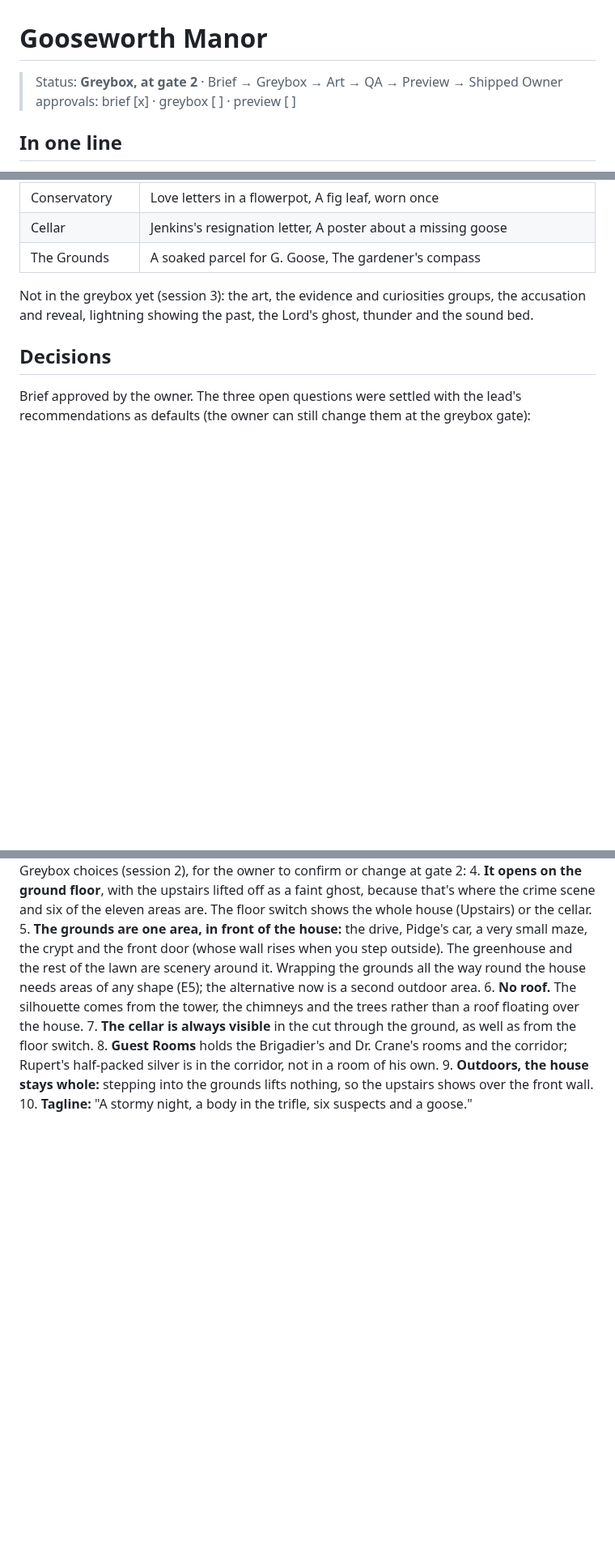
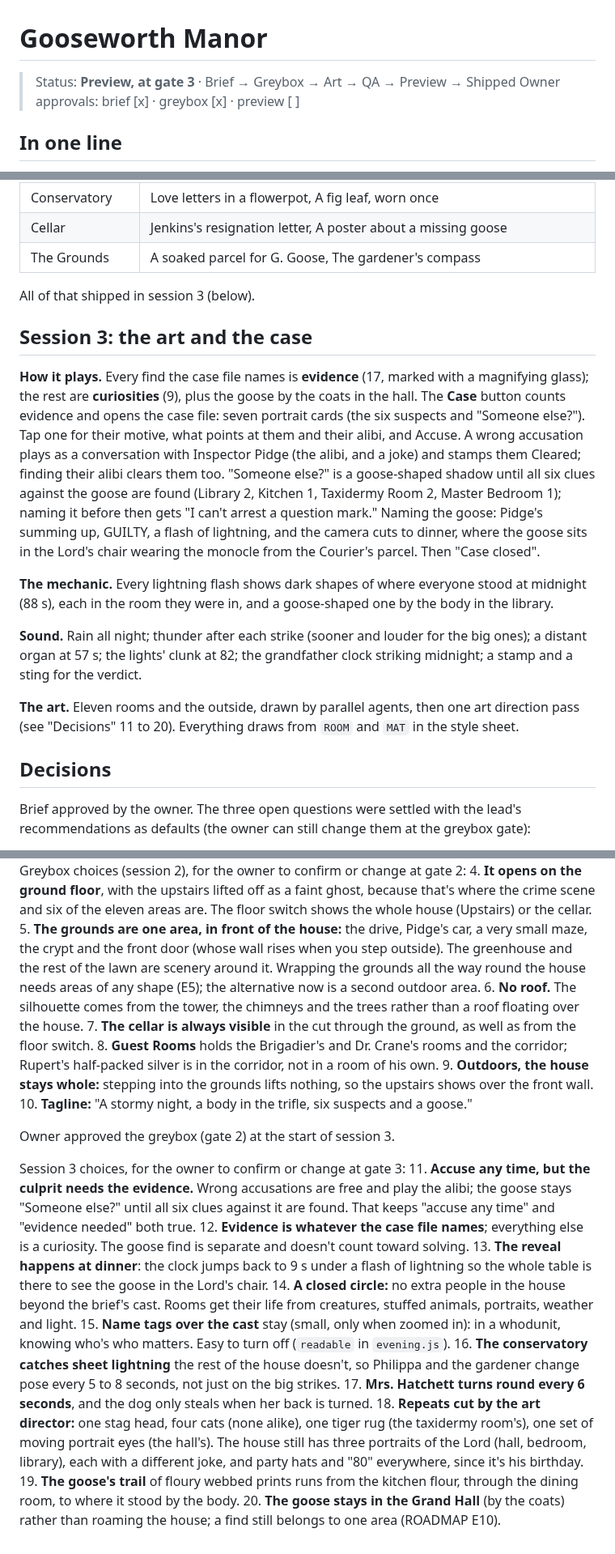
Before and after one commit to uxpreview/squares, a Markdown page: docs/levels/manor.md, 3 parts joined by grey strips. Shown at 81% size. Drawn GitHub-style; blank space fills up the shorter version.

Commit message:
Manor brief, roadmap and backlog: session 3 built, at gate 3
Co-Authored-By: Claude Opus 5.5 <noreply@anthropic.com>
Claude-Session: https://claude.ai/code/session_015MS2abQpQUx4hiVvg9FrhF

```diff
--- a/docs/levels/manor.md
+++ b/docs/levels/manor.md
@@ -1,7 +1,7 @@
 # Gooseworth Manor
 
-> Status: **Greybox, at gate 2** · Brief → Greybox → Art → QA → Preview → Shipped
-> Owner approvals: brief [x] · greybox [ ] · preview [ ]
+> Status: **Preview, at gate 3** · Brief → Greybox → Art → QA → Preview → Shipped
+> Owner approvals: brief [x] · greybox [x] · preview [ ]
 
 ## In one line
 Lord Gooseworth's 80th birthday dinner, a stormy night, a body in the library, and six guests who each had a very good reason.
@@ -141,7 +141,17 @@ Doors: hall to billiard room, dining room, conservatory and the front door; libr
 | Cellar | Jenkins's resignation letter, A poster about a missing goose |
 | The Grounds | A soaked parcel for G. Goose, The gardener's compass |
 
-Not in the greybox yet (session 3): the art, the evidence and curiosities groups, the accusation and reveal, lightning showing the past, the Lord's ghost, thunder and the sound bed.
+All of that shipped in session 3 (below).
+
+## Session 3: the art and the case
+
+**How it plays.** Every find the case file names is **evidence** (17, marked with a magnifying glass); the rest are **curiosities** (9), plus the goose by the coats in the hall. The **Case** button counts evidence and opens the case file: seven portrait cards (the six suspects and "Someone else?"). Tap one for their motive, what points at them and their alibi, and Accuse. A wrong accusation plays as a conversation with Inspector Pidge (the alibi, and a joke) and stamps them Cleared; finding their alibi clears them too. "Someone else?" is a goose-shaped shadow until all six clues against the goose are found (Library 2, Kitchen 1, Taxidermy Room 2, Master Bedroom 1); naming it before then gets "I can't arrest a question mark." Naming the goose: Pidge's summing up, GUILTY, a flash of lightning, and the camera cuts to dinner, where the goose sits in the Lord's chair wearing the monocle from the Courier's parcel. Then "Case closed".
+
+**The mechanic.** Every lightning flash shows dark shapes of where everyone stood at midnight (88 s), each in the room they were in, and a goose-shaped one by the body in the library.
+
+**Sound.** Rain all night; thunder after each strike (sooner and louder for the big ones); a distant organ at 57 s; the lights' clunk at 82; the grandfather clock striking midnight; a stamp and a sting for the verdict.
+
+**The art.** Eleven rooms and the outside, drawn by parallel agents, then one art direction pass (see "Decisions" 11 to 20). Everything draws from `ROOM` and `MAT` in the style sheet.
 
 ## Decisions
 Brief approved by the owner. The three open questions were settled with the lead's recommendations as defaults (the owner can still change them at the greybox gate):
@@ -157,3 +167,17 @@ Greybox choices (session 2), for the owner to confirm or change at gate 2:
 8. **Guest Rooms** holds the Brigadier's and Dr. Crane's rooms and the corridor; Rupert's half-packed silver is in the corridor, not in a room of his own.
 9. **Outdoors, the house stays whole:** stepping into the grounds lifts nothing, so the upstairs shows over the front wall.
 10. **Tagline:** "A stormy night, a body in the trifle, six suspects and a goose."
+
+Owner approved the greybox (gate 2) at the start of session 3.
+
+Session 3 choices, for the owner to confirm or change at gate 3:
+11. **Accuse any time, but the culprit needs the evidence.** Wrong accusations are free and play the alibi; the goose stays "Someone else?" until all six clues against it are found. That keeps "accuse any time" and "evidence needed" both true.
+12. **Evidence is whatever the case file names**; everything else is a curiosity. The goose find is separate and doesn't count toward solving.
+13. **The reveal happens at dinner**: the clock jumps back to 9 s under a flash of lightning so the whole table is there to see the goose in the Lord's chair.
+14. **A closed circle:** no extra people in the house beyond the brief's cast. Rooms get their life from creatures, stuffed animals, portraits, weather and light.
+15. **Name tags over the cast** stay (small, only when zoomed in): in a whodunit, knowing who's who matters. Easy to turn off (`readable` in `evening.js`).
+16. **The conservatory catches sheet lightning** the rest of the house doesn't, so Philippa and the gardener change pose every 5 to 8 seconds, not just on the big strikes.
+17. **Mrs. Hatchett turns round every 6 seconds**, and the dog only steals when her back is turned.
+18. **Repeats cut by the art director:** one stag head, four cats (none alike), one tiger rug (the taxidermy room's), one set of moving portrait eyes (the hall's). The house still has three portraits of the Lord (hall, bedroom, library), each with a different joke, and party hats and "80" everywhere, since it's his birthday.
+19. **The goose's trail** of floury webbed prints runs from the kitchen flour, through the dining room, to where it stood by the body.
+20. **The goose stays in the Grand Hall** (by the coats) rather than roaming the house; a find still belongs to one area (ROADMAP E10).
```
Also changed, not shown: other parts of docs/levels/manor.md (+1 -1 lines), docs/LEVELS.md (+1 -1 lines), docs/ROADMAP.md (+9 -4 lines).
